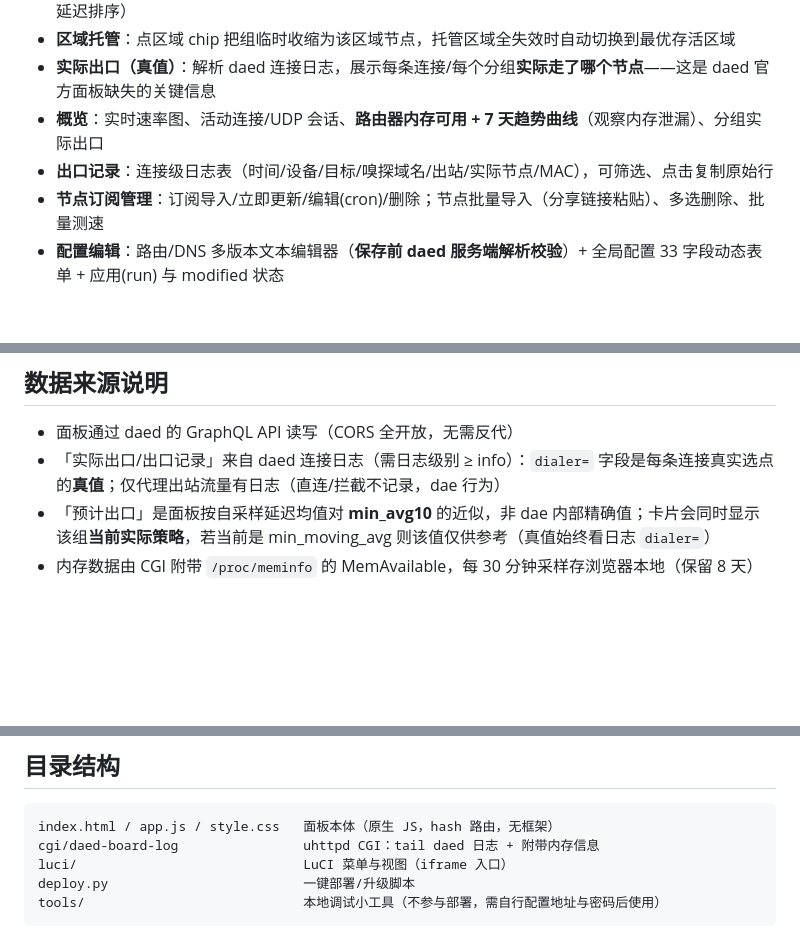
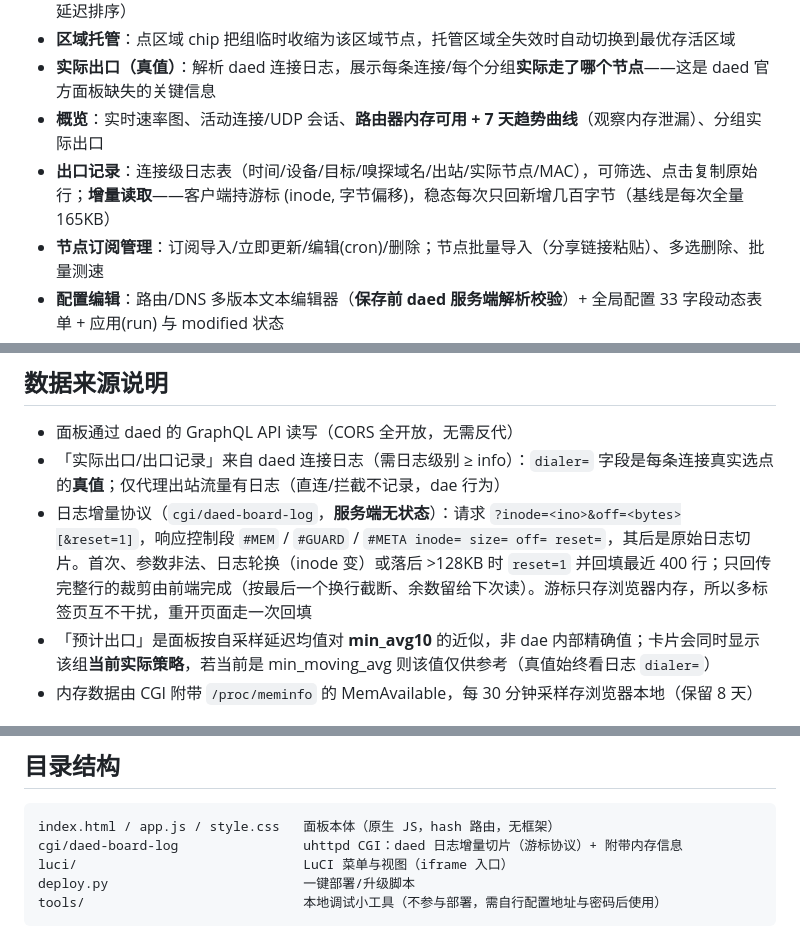
Before and after one commit to Bernardxu123/daed-board, a Markdown page: README.md, 3 parts joined by grey strips. Rendered like a GitHub page; blank space fills up the shorter version.

Commit message:
docs(readme): 出口记录增量协议与性能取舍说明

````diff
--- a/README.md
+++ b/README.md
@@ -14,7 +14,7 @@
 - **区域托管**：点区域 chip 把组临时收缩为该区域节点，托管区域全失效时自动切换到最优存活区域
 - **实际出口（真值）**：解析 daed 连接日志，展示每条连接/每个分组**实际走了哪个节点**——这是 daed 官方面板缺失的关键信息
 - **概览**：实时速率图、活动连接/UDP 会话、**路由器内存可用 + 7 天趋势曲线**（观察内存泄漏）、分组实际出口
-- **出口记录**：连接级日志表（时间/设备/目标/嗅探域名/出站/实际节点/MAC），可筛选、点击复制原始行
+- **出口记录**：连接级日志表（时间/设备/目标/嗅探域名/出站/实际节点/MAC），可筛选、点击复制原始行；**增量读取**——客户端持游标 (inode, 字节偏移)，稳态每次只回新增几百字节（基线是每次全量 165KB）
 - **节点订阅管理**：订阅导入/立即更新/编辑(cron)/删除；节点批量导入（分享链接粘贴）、多选删除、批量测速
 - **配置编辑**：路由/DNS 多版本文本编辑器（**保存前 daed 服务端解析校验**）+ 全局配置 33 字段动态表单 + 应用(run) 与 modified 状态
 - **场景预设**：内置「日常模式 / 全局自动 / 诊断模式 / 恢复安静」一键切换；可把当前状态保存为自定义预设（跨设备）
@@ -54,6 +54,7 @@ python deploy.py --host 192.168.1.1        # 密码交互输入，或用环境
 
 - 面板通过 daed 的 GraphQL API 读写（CORS 全开放，无需反代）
 - 「实际出口/出口记录」来自 daed 连接日志（需日志级别 ≥ info）：`dialer=` 字段是每条连接真实选点的**真值**；仅代理出站流量有日志（直连/拦截不记录，dae 行为）
+- 日志增量协议（`cgi/daed-board-log`，**服务端无状态**）：请求 `?inode=<ino>&off=<bytes>[&reset=1]`，响应控制段 `#MEM` / `#GUARD` / `#META inode= size= off= reset=`，其后是原始日志切片。首次、参数非法、日志轮换（inode 变）或落后 >128KB 时 `reset=1` 并回填最近 400 行；只回传完整行的裁剪由前端完成（按最后一个换行截断、余数留给下次读）。游标只存浏览器内存，所以多标签页互不干扰，重开页面走一次回填
 - 「预计出口」是面板按自采样延迟均值对 **min_avg10** 的近似，非 dae 内部精确值；卡片会同时显示该组**当前实际策略**，若当前是 min_moving_avg 则该值仅供参考（真值始终看日志 `dialer=`）
 - 内存数据由 CGI 附带 `/proc/meminfo` 的 MemAvailable，每 30 分钟采样存浏览器本地（保留 8 天）
 
@@ -68,7 +69,7 @@ python deploy.py --host 192.168.1.1        # 密码交互输入，或用环境
 
 ```
 index.html / app.js / style.css   面板本体（原生 JS，hash 路由，无框架）
-cgi/daed-board-log                uhttpd CGI：tail daed 日志 + 附带内存信息
+cgi/daed-board-log                uhttpd CGI：daed 日志增量切片（游标协议）+ 附带内存信息
 luci/                             LuCI 菜单与视图（iframe 入口）
 deploy.py                         一键部署/升级脚本
 tools/                            本地调试小工具（不参与部署，需自行配置地址与密码后使用）
````
